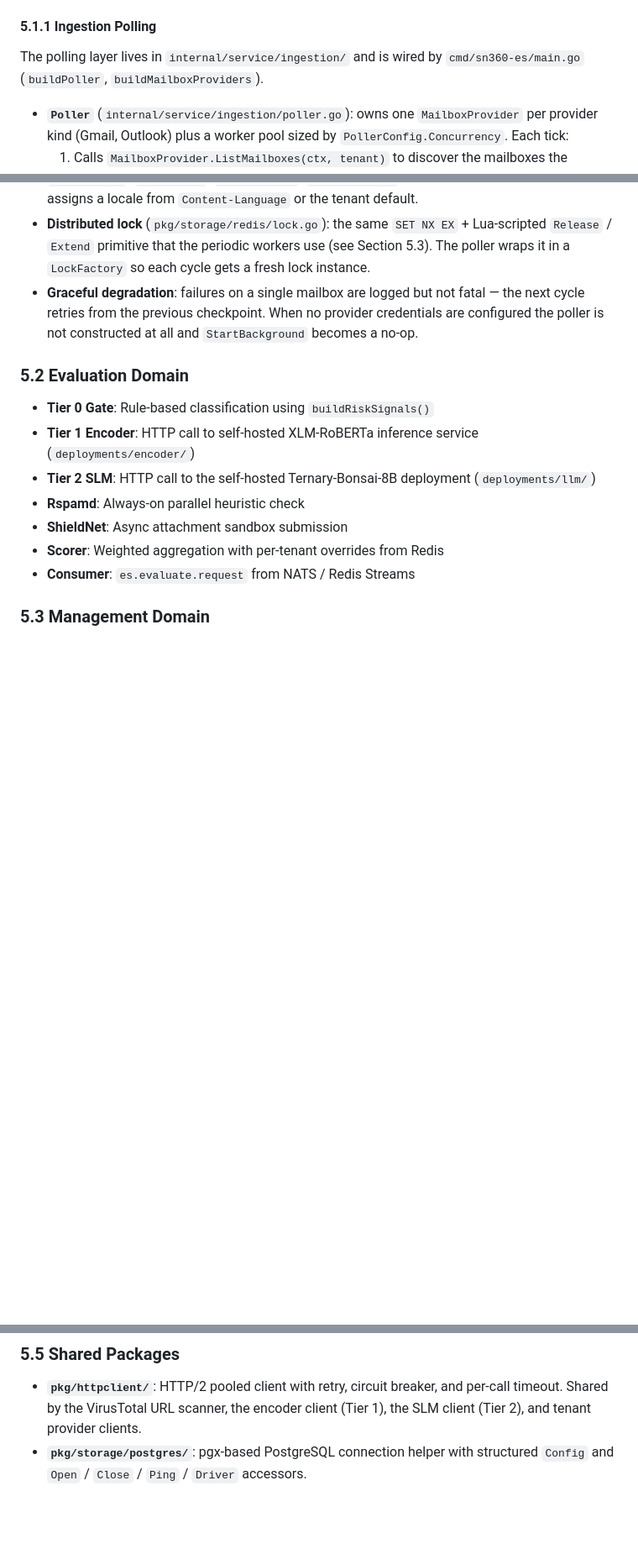
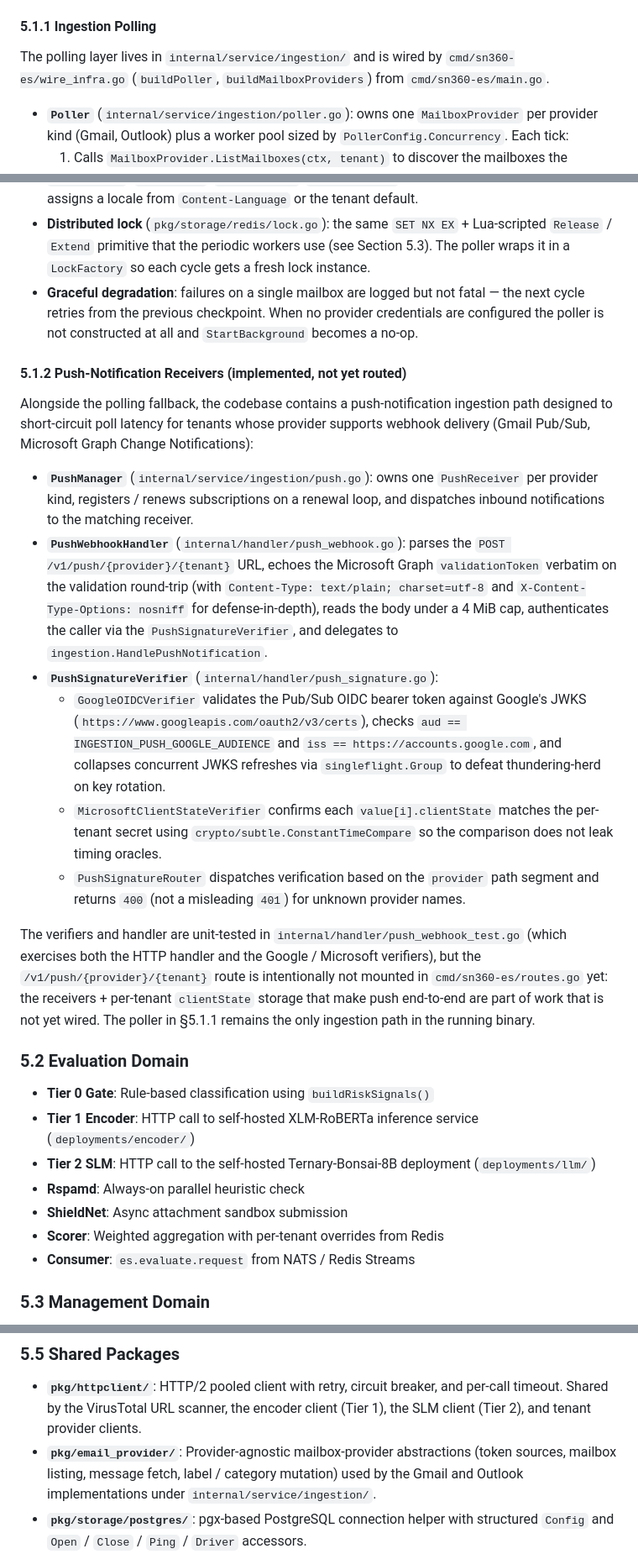
Before and after one commit to kennguy3n/sn360-es, a Markdown page: internal/docs/ARCHITECTURE.md, 3 parts joined by grey strips. Shown at 84% size. GitHub-like rendering; blank space fills up the shorter version.

Commit message:
docs(architecture): fix wire-up paths, add pkg/email_provider, document push-webhook receivers
- Section 5.1.1: 'wired by cmd/sn360-es/main.go' was misleading; the poller is actually constructed in cmd/sn360-es/wire_infra.go (buildPoller, buildMailboxProviders) and called from main.go. Updated the citation so 'go to definition' actually lands in the right file.

- Section 5.5: add pkg/email_provider to the shared-packages list. It was missing entirely even though Gmail and Outlook mailbox providers depend on it.

- Section 5.1.2 (new): honest section describing the push-notification ingestion path that landed with the security-hardening pack. PushManager, PushWebhookHandler, GoogleOIDCVerifier (JWKS + singleflight), MicrosoftClientStateVerifier (constant-time compare), and PushSignatureRouter (400 on unknown provider). Explicitly notes that the POST /v1/push/{provider}/{tenant} route is intentionally not mounted in routes.go because the receivers + per-tenant clientState storage that make push end-to-end are not yet wired \u2014 so docs no longer overstate what runs in the binary.

- Section 6.4: the migration count was hand-wavy ('Subsequent migrations add 5 more'). Replace with a precise accounting: five table-adding migrations and seven ALTER migrations across 0002\u20130012, 19 tables total at HEAD.

```diff
--- a/internal/docs/ARCHITECTURE.md
+++ b/internal/docs/ARCHITECTURE.md
@@ -367,7 +367,8 @@ multiple replicas of the same binary behind the same event bus.
 #### 5.1.1 Ingestion Polling
 
 The polling layer lives in `internal/service/ingestion/` and is wired
-by `cmd/sn360-es/main.go` (`buildPoller`, `buildMailboxProviders`).
+by `cmd/sn360-es/wire_infra.go` (`buildPoller`, `buildMailboxProviders`)
+from `cmd/sn360-es/main.go`.
 
 - **`Poller`** (`internal/service/ingestion/poller.go`): owns one
   `MailboxProvider` per provider kind (Gmail, Outlook) plus a worker
@@ -406,6 +407,49 @@ by `cmd/sn360-es/main.go` (`buildPoller`, `buildMailboxProviders`).
   poller is not constructed at all and `StartBackground` becomes a
   no-op.
 
+#### 5.1.2 Push-Notification Receivers (implemented, not yet routed)
+
+Alongside the polling fallback, the codebase contains a push-notification
+ingestion path designed to short-circuit poll latency for tenants whose
+provider supports webhook delivery (Gmail Pub/Sub, Microsoft Graph
+Change Notifications):
+
+- **`PushManager`** (`internal/service/ingestion/push.go`): owns one
+  `PushReceiver` per provider kind, registers / renews subscriptions
+  on a renewal loop, and dispatches inbound notifications to the
+  matching receiver.
+- **`PushWebhookHandler`** (`internal/handler/push_webhook.go`):
+  parses the `POST /v1/push/{provider}/{tenant}` URL, echoes the
+  Microsoft Graph `validationToken` verbatim on the validation
+  round-trip (with `Content-Type: text/plain; charset=utf-8` and
+  `X-Content-Type-Options: nosniff` for defense-in-depth), reads the
+  body under a 4 MiB cap, authenticates the caller via the
+  `PushSignatureVerifier`, and delegates to
+  `ingestion.HandlePushNotification`.
+- **`PushSignatureVerifier`** (`internal/handler/push_signature.go`):
+    - `GoogleOIDCVerifier` validates the Pub/Sub OIDC bearer token
+      against Google's JWKS (`https://www.googleapis.com/oauth2/v3/certs`),
+      checks `aud == INGESTION_PUSH_GOOGLE_AUDIENCE` and
+      `iss == https://accounts.google.com`, and collapses concurrent
+      JWKS refreshes via `singleflight.Group` to defeat
+      thundering-herd on key rotation.
+    - `MicrosoftClientStateVerifier` confirms each
+      `value[i].clientState` matches the per-tenant secret using
+      `crypto/subtle.ConstantTimeCompare` so the comparison does not
+      leak timing oracles.
+    - `PushSignatureRouter` dispatches verification based on the
+      `provider` path segment and returns `400` (not a misleading
+      `401`) for unknown provider names.
+
+The verifiers and handler are unit-tested in
+`internal/handler/push_webhook_test.go` (which exercises both the
+HTTP handler and the Google / Microsoft verifiers), but the
+`/v1/push/{provider}/{tenant}` route is intentionally not mounted in
+`cmd/sn360-es/routes.go` yet: the receivers + per-tenant
+`clientState` storage that make push end-to-end are part of work that
+is not yet wired. The poller in §5.1.1 remains the only ingestion
+path in the running binary.
+
 ### 5.2 Evaluation Domain
 
 - **Tier 0 Gate**: Rule-based classification using `buildRiskSignals()`
@@ -438,6 +482,7 @@ by `cmd/sn360-es/main.go` (`buildPoller`, `buildMailboxProviders`).
 ### 5.5 Shared Packages
 
 - **`pkg/httpclient/`**: HTTP/2 pooled client with retry, circuit breaker, and per-call timeout. Shared by the VirusTotal URL scanner, the encoder client (Tier 1), the SLM client (Tier 2), and tenant provider clients.
+- **`pkg/email_provider/`**: Provider-agnostic mailbox-provider abstractions (token sources, mailbox listing, message fetch, label / category mutation) used by the Gmail and Outlook implementations under `internal/service/ingestion/`.
 - **`pkg/storage/postgres/`**: pgx-based PostgreSQL connection helper with structured `Config` and `Open` / `Close` / `Ping` / `Driver` accessors.
 - **`pkg/storage/redis/`**: Redis pipeline wrapper, scan / prefix helpers, and JSON serialization helpers used by the `internal/service/cache/` AI + Rspamd caches and the action-token cache.
 - **`pkg/storage/s3/`**: AWS S3 client wrapper for raw-body offload (optional).
```
Also changed, not shown: other parts of internal/docs/ARCHITECTURE.md (+1 -1 lines).
